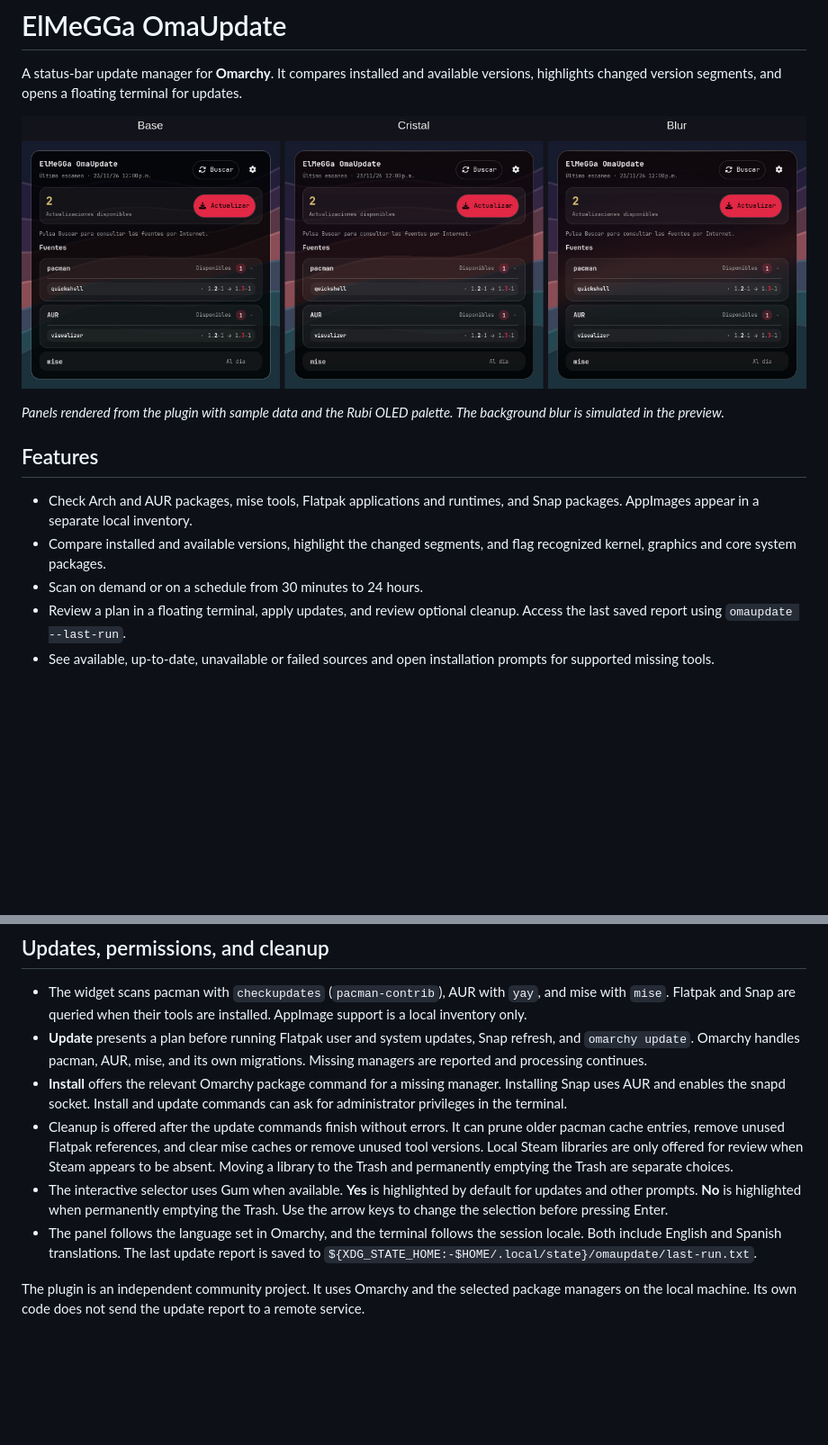
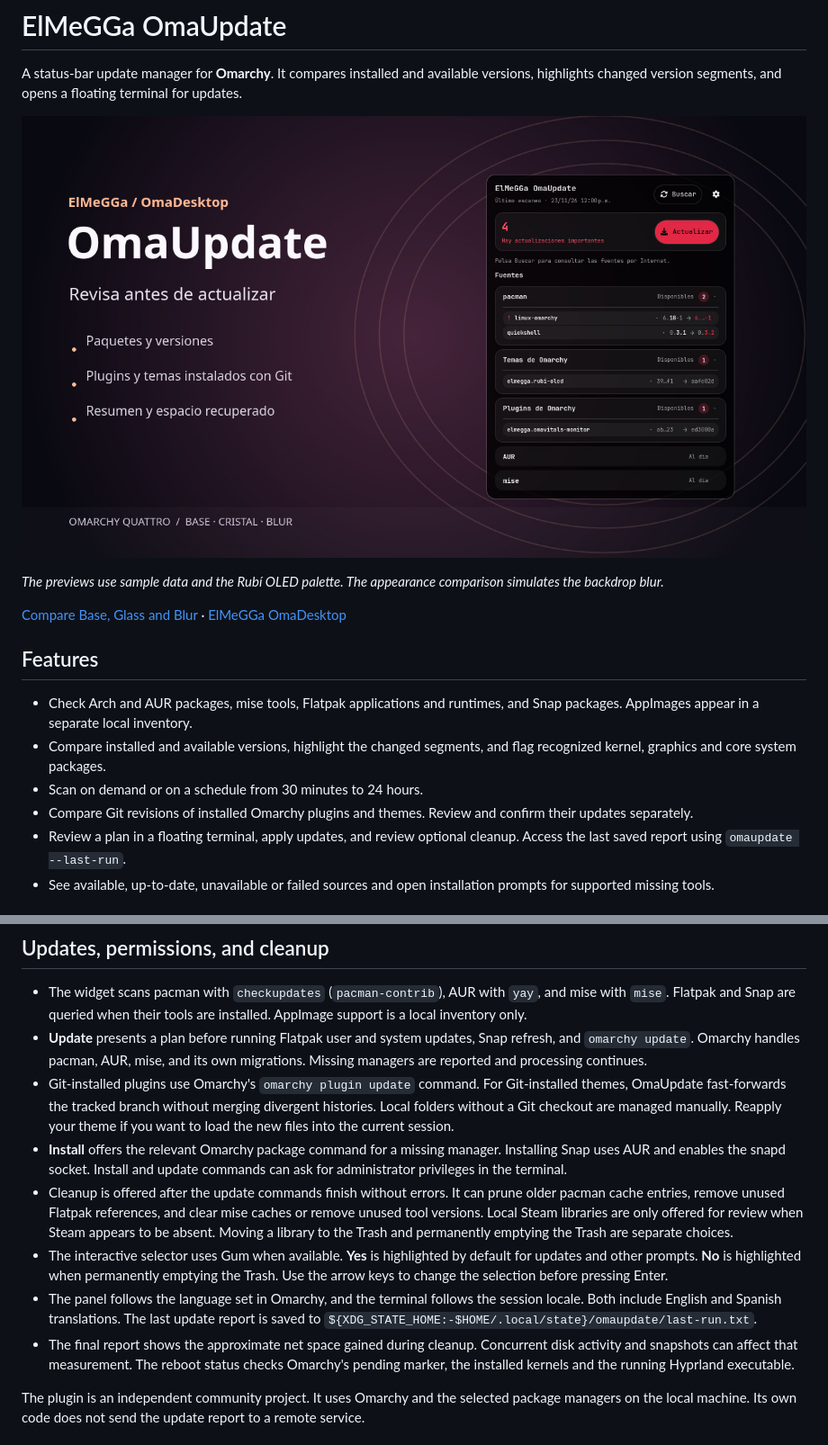
Before and after one commit to megga-ernesto/omaupdate, a Markdown page: README.md, 2 parts joined by grey strips. Shown at 90% size. Rendered like a GitHub page; pictures changed too: preview.jpg; blank space fills up the shorter version.

```diff
--- a/README.md
+++ b/README.md
@@ -6,11 +6,14 @@ A status-bar update manager for **Omarchy**. It compares installed and available
 
-*Panels rendered from the plugin with sample data and the Rubí OLED palette. The background blur is simulated in the preview.*
+*The previews use sample data and the Rubí OLED palette. The appearance comparison simulates the backdrop blur.*
+
+[Compare Base, Glass and Blur](docs/appearance-finishes.webp) · [ElMeGGa OmaDesktop](https://github.com/megga-ernesto/ElMeGGa-OmaDesktop)
 
 ## Features
 
 - Check Arch and AUR packages, mise tools, Flatpak applications and runtimes, and Snap packages. AppImages appear in a separate local inventory.
 - Compare installed and available versions, highlight the changed segments, and flag recognized kernel, graphics and core system packages.
 - Scan on demand or on a schedule from 30 minutes to 24 hours.
+- Compare Git revisions of installed Omarchy plugins and themes. Review and confirm their updates separately.
 - Review a plan in a floating terminal, apply updates, and review optional cleanup. Access the last saved report using `omaupdate --last-run`.
 - See available, up-to-date, unavailable or failed sources and open installation prompts for supported missing tools.
 
@@ -60,10 +63,12 @@ omaupdate --last-run
 
 - The widget scans pacman with `checkupdates` (`pacman-contrib`), AUR with `yay`, and mise with `mise`. Flatpak and Snap are queried when their tools are installed. AppImage support is a local inventory only.
 - **Update** presents a plan before running Flatpak user and system updates, Snap refresh, and `omarchy update`. Omarchy handles pacman, AUR, mise, and its own migrations. Missing managers are reported and processing continues.
+- Git-installed plugins use Omarchy's `omarchy plugin update` command. For Git-installed themes, OmaUpdate fast-forwards the tracked branch without merging divergent histories. Local folders without a Git checkout are managed manually. Reapply your theme if you want to load the new files into the current session.
 - **Install** offers the relevant Omarchy package command for a missing manager. Installing Snap uses AUR and enables the snapd socket. Install and update commands can ask for administrator privileges in the terminal.
 - Cleanup is offered after the update commands finish without errors. It can prune older pacman cache entries, remove unused Flatpak references, and clear mise caches or remove unused tool versions. Local Steam libraries are only offered for review when Steam appears to be absent. Moving a library to the Trash and permanently emptying the Trash are separate choices.
 - The interactive selector uses Gum when available. **Yes** is highlighted by default for updates and other prompts. **No** is highlighted when permanently emptying the Trash. Use the arrow keys to change the selection before pressing Enter.
 - The panel follows the language set in Omarchy, and the terminal follows the session locale. Both include English and Spanish translations. The last update report is saved to `${XDG_STATE_HOME:-$HOME/.local/state}/omaupdate/last-run.txt`.
+- The final report shows the approximate net space gained during cleanup. Concurrent disk activity and snapshots can affect that measurement. The reboot status checks Omarchy's pending marker, the installed kernels and the running Hyprland executable.
 
 The plugin is an independent community project. It uses Omarchy and the selected package managers on the local machine. Its own code does not send the update report to a remote service.
 
```
Also changed, not shown: other parts of README.md (+1 -1 lines), 6 other files.
